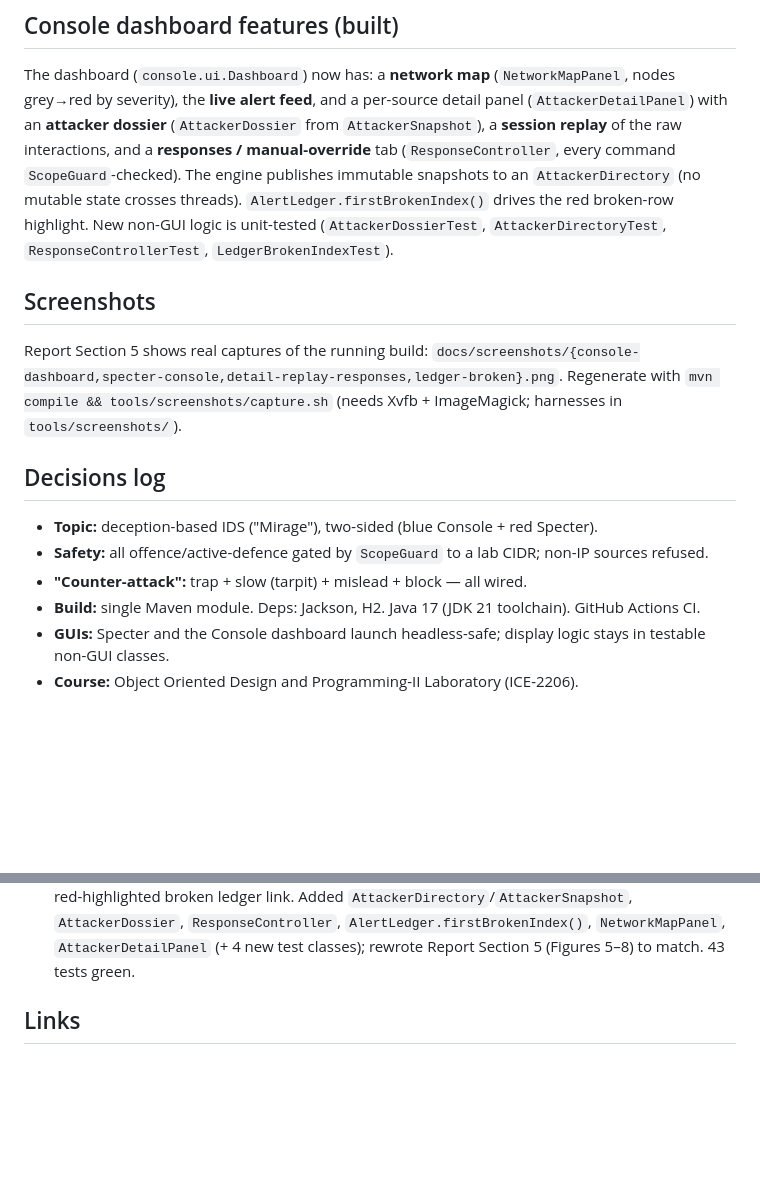
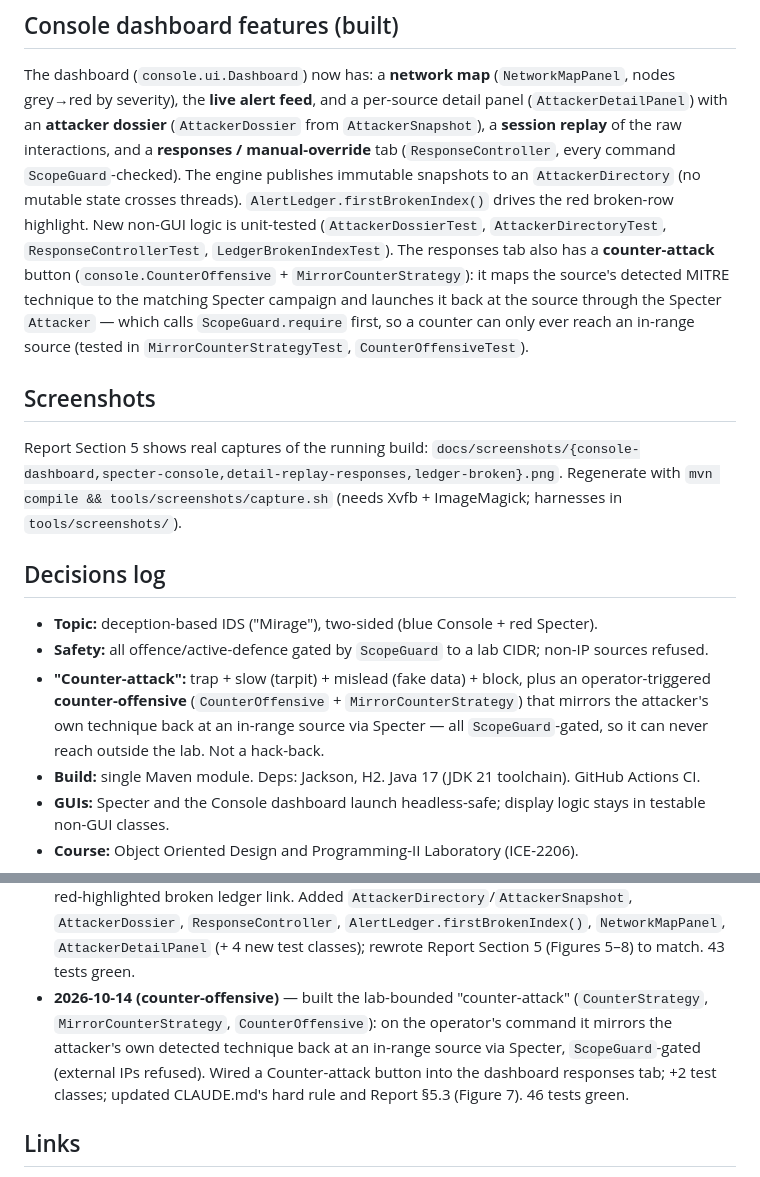
Before and after one commit to NoboIshraque/cybersecurity, a Markdown page: HANDOVER.md, 2 parts joined by grey strips. Drawn GitHub-style; blank space fills up the shorter version.

```diff
--- a/HANDOVER.md
+++ b/HANDOVER.md
@@ -51,7 +51,11 @@ interactions, and a **responses / manual-override** tab (`ResponseController`, e
 `ScopeGuard`-checked). The engine publishes immutable snapshots to an `AttackerDirectory` (no mutable
 state crosses threads). `AlertLedger.firstBrokenIndex()` drives the red broken-row highlight. New
 non-GUI logic is unit-tested (`AttackerDossierTest`, `AttackerDirectoryTest`, `ResponseControllerTest`,
-`LedgerBrokenIndexTest`).
+`LedgerBrokenIndexTest`). The responses tab also has a **counter-attack** button
+(`console.CounterOffensive` + `MirrorCounterStrategy`): it maps the source's detected MITRE
+technique to the matching Specter campaign and launches it back at the source through the Specter
+`Attacker` — which calls `ScopeGuard.require` first, so a counter can only ever reach an in-range
+source (tested in `MirrorCounterStrategyTest`, `CounterOffensiveTest`).
 
 ## Screenshots
 
@@ -64,7 +68,10 @@ Regenerate with `mvn compile && tools/screenshots/capture.sh` (needs Xvfb + Imag
 
 - **Topic:** deception-based IDS ("Mirage"), two-sided (blue Console + red Specter).
 - **Safety:** all offence/active-defence gated by `ScopeGuard` to a lab CIDR; non-IP sources refused.
-- **"Counter-attack":** trap + slow (tarpit) + mislead + block — all wired.
+- **"Counter-attack":** trap + slow (tarpit) + mislead (fake data) + block, plus an
+  operator-triggered **counter-offensive** (`CounterOffensive` + `MirrorCounterStrategy`) that
+  mirrors the attacker's own technique back at an in-range source via Specter — all `ScopeGuard`-gated,
+  so it can never reach outside the lab. Not a hack-back.
 - **Build:** single Maven module. Deps: Jackson, H2. Java 17 (JDK 21 toolchain). GitHub Actions CI.
 - **GUIs:** Specter and the Console dashboard launch headless-safe; display logic stays in testable
   non-GUI classes.
@@ -89,6 +96,11 @@ Regenerate with `mvn compile && tools/screenshots/capture.sh` (needs Xvfb + Imag
   `AttackerDossier`, `ResponseController`, `AlertLedger.firstBrokenIndex()`, `NetworkMapPanel`,
   `AttackerDetailPanel` (+ 4 new test classes); rewrote Report Section 5 (Figures 5–8) to match.
   43 tests green.
+- **2026-10-14 (counter-offensive)** — built the lab-bounded "counter-attack" (`CounterStrategy`,
+  `MirrorCounterStrategy`, `CounterOffensive`): on the operator's command it mirrors the attacker's
+  own detected technique back at an in-range source via Specter, `ScopeGuard`-gated (external IPs
+  refused). Wired a Counter-attack button into the dashboard responses tab; +2 test classes; updated
+  CLAUDE.md's hard rule and Report §5.3 (Figure 7). 46 tests green.
 
 ## Links
 
```
Also changed, not shown: CLAUDE.md (+5 -1 lines), REPORT.md (+11 -6 lines), docs/screenshots/console-dashboard.png, docs/screenshots/detail-replay-responses.png, docs/screenshots/ledger-broken.png, 9 other files.
